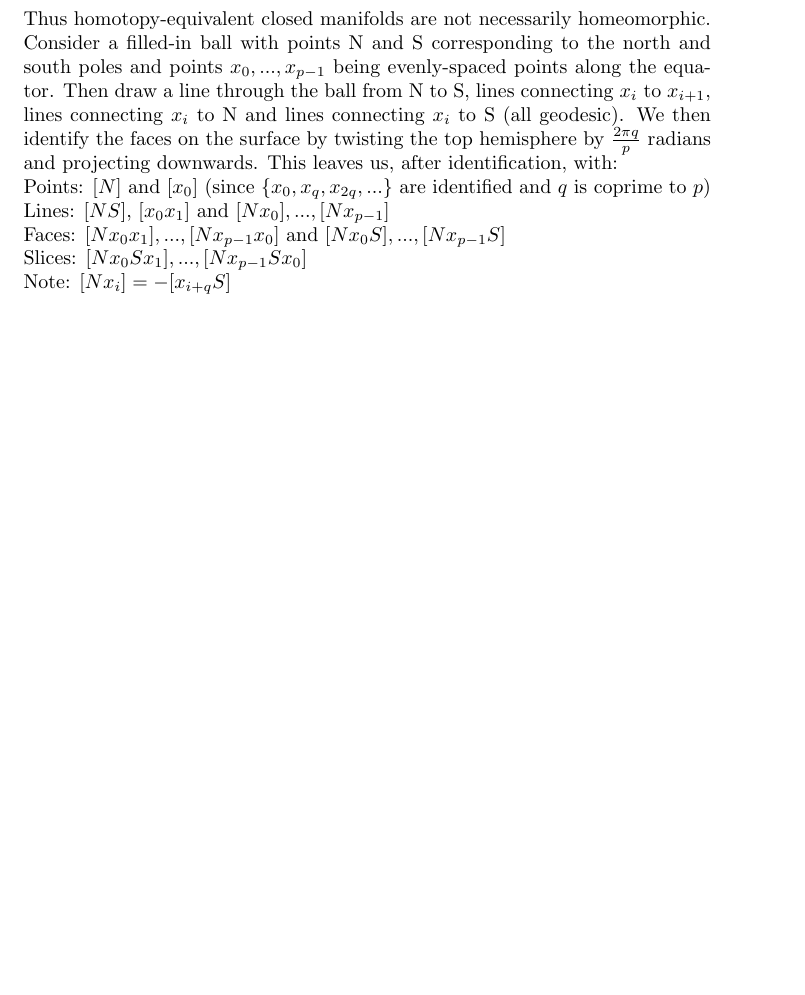
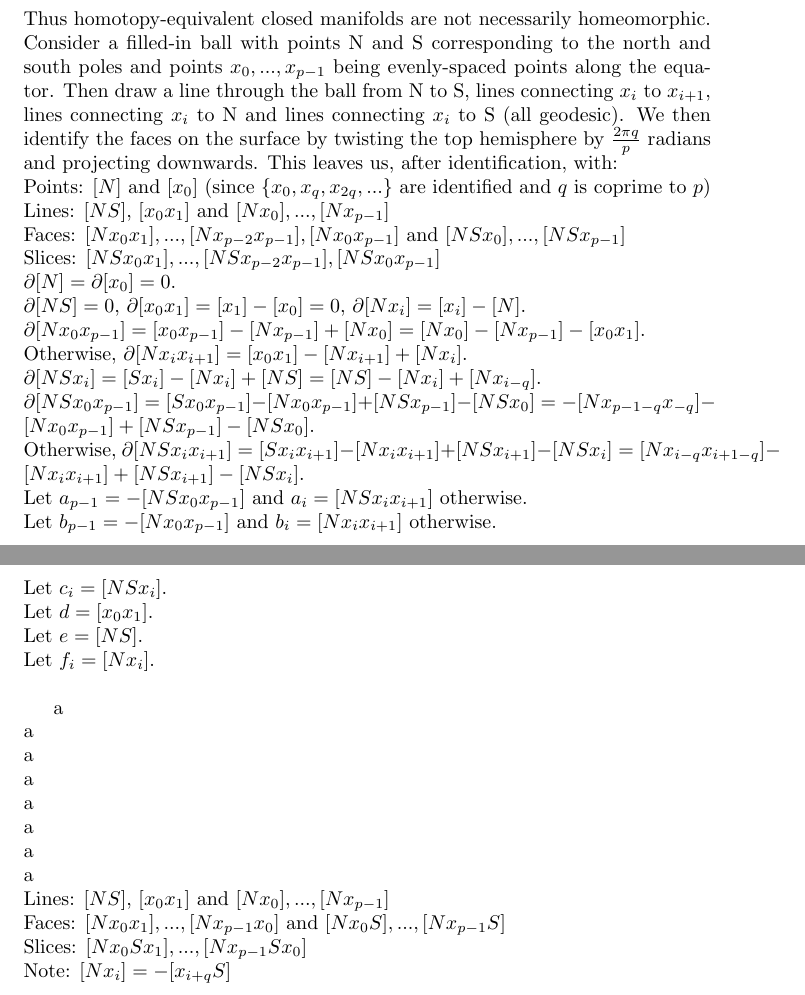
Before and after one commit to Beethoven2138/MMath-project, a LaTeX document (MMath-project.tex): part of page 16 of 18 before the commit and two parts of pages 16 and 17 of 18 after it, the two joined at a grey line, cut so that both start at the same text, the shorter picture padded with empty space. Compiled offline with pdfLaTeX.

Commit message:
Updated lens space calculation

```diff
--- a/MMath-project.tex
+++ b/MMath-project.tex
@@ -668,6 +668,31 @@ $L(7;1)$ and $L(7;2)$ are homotopy-equivalent but not homeomorphic.
 \noindent Thus homotopy-equivalent closed manifolds are not necessarily homeomorphic.\\
 \noindent Consider a filled-in ball with points N and S corresponding to the north and south poles and points $x_0,...,x_{p-1}$ being evenly-spaced points along the equator. Then draw a line through the ball from N to S, lines connecting $x_i$ to $x_{i+1}$, lines connecting $x_i$ to N and lines connecting $x_i$ to S (all geodesic). We then identify the faces on the surface by twisting the top hemisphere by $\frac{2\pi q}{p}$ radians and projecting downwards. This leaves us, after identification, with:\\
 Points: $[N]$ and $[x_0]$ (since $\{x_0,x_q,x_{2q},...\}$ are identified and $q$ is coprime to $p$)\\
+Lines: $[NS]$, $[x_0x_1]$ and $[Nx_0],...,[Nx_{p-1}]$\\
+Faces: $[Nx_0x_1],...,[Nx_{p-2}x_{p-1}],[Nx_0x_{p-1}]$ and $[NSx_0],...,[NSx_{p-1}]$\\
+Slices: $[NSx_0x_1],...,[NSx_{p-2}x_{p-1}],[NSx_0x_{p-1}]$\\
+$\partial[N]=\partial[x_0]=0$.\\
+$\partial[NS]=0$, $\partial[x_0x_1]=[x_1]-[x_0]=0$, $\partial[Nx_i]=[x_i]-[N]$.\\
+$\partial[Nx_0x_{p-1}]=[x_0x_{p-1}]-[Nx_{p-1}]+[Nx_0]=[Nx_0]-[Nx_{p-1}]-[x_0x_1]$.\\
+Otherwise, $\partial[Nx_ix_{i+1}]=[x_0x_1]-[Nx_{i+1}]+[Nx_i]$.\\
+$\partial[NSx_i]=[Sx_i]-[Nx_i]+[NS]=[NS]-[Nx_i]+[Nx_{i-q}].$\\
+$\partial[NSx_0x_{p-1}]=[Sx_0x_{p-1}]-[Nx_0x_{p-1}]+[NSx_{p-1}]-[NSx_0]=-[Nx_{p-1-q}x_{-q}]-[Nx_0x_{p-1}]+[NSx_{p-1}]-[NSx_0]$.\\
+Otherwise, $\partial[NSx_ix_{i+1}]=[Sx_ix_{i+1}]-[Nx_ix_{i+1}]+[NSx_{i+1}]-[NSx_i]=[Nx_{i-q}x_{i+1-q}]-[Nx_ix_{i+1}]+[NSx_{i+1}]-[NSx_i]$.\\
+Let $a_{p-1}=-[NSx_0x_{p-1}]$ and $a_i=[NSx_ix_{i+1}]$ otherwise.\\
+Let $b_{p-1}=-[Nx_0x_{p-1}]$ and $b_i=[Nx_ix_{i+1}]$ otherwise.\\
+Let $c_i=[NSx_i]$.\\
+Let $d=[x_0x_1]$.\\
+Let $e=[NS]$.\\
+Let $f_i=[Nx_i]$.\\
+
+a\\
+a\\
+a\\
+a\\
+a\\
+a\\
+a\\
+a\\
 Lines: $[NS]$, $[x_0x_1]$ and $[Nx_0],...,[Nx_{p-1}]$\\
 Faces: $[Nx_0x_1],...,[Nx_{p-1}x_0]$ and $[Nx_0S],...,[Nx_{p-1}S]$\\
 Slices: $[Nx_0Sx_1],...,[Nx_{p-1}Sx_0]$\\
```
Also changed, not shown: MMath-project.tex (4 more changed lines).
